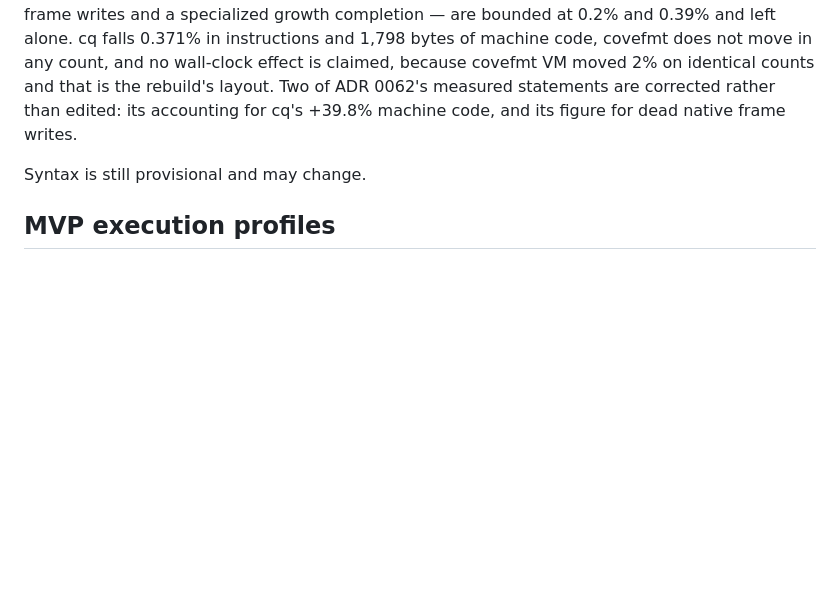
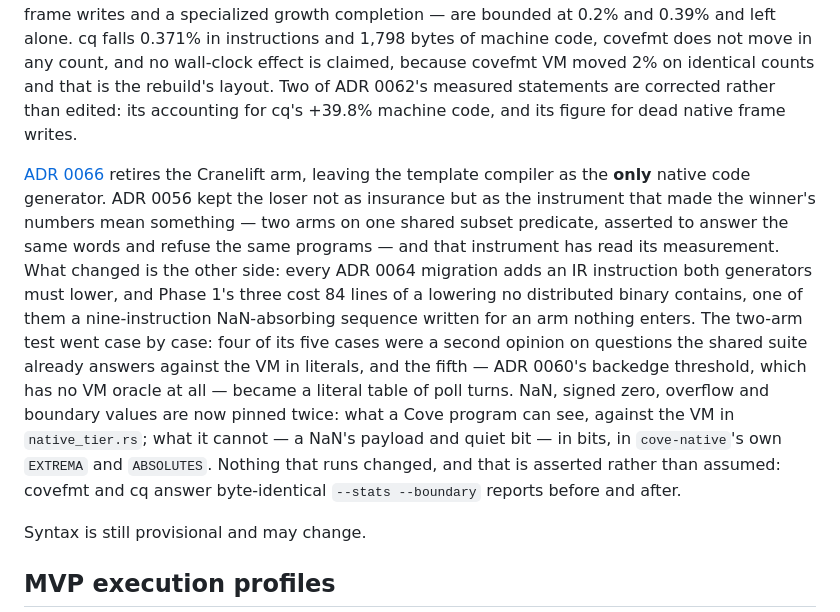
Before and after one commit to myuon/cove, a Markdown page: README.md, the part around the change. Drawn GitHub-style; blank space fills up the shorter version.

```diff
--- a/README.md
+++ b/README.md
@@ -599,6 +599,25 @@ moved 2% on identical counts and that is the rebuild's layout. Two of ADR 0062's
 measured statements are corrected rather than edited: its accounting for cq's
 +39.8% machine code, and its figure for dead native frame writes.
 
+[ADR 0066](docs/adr/0066-a-comparison-ends-when-its-question-is-answered.md)
+retires the Cranelift arm, leaving the template compiler as the **only** native
+code generator. ADR 0056 kept the loser not as insurance but as the instrument
+that made the winner's numbers mean something — two arms on one shared subset
+predicate, asserted to answer the same words and refuse the same programs — and
+that instrument has read its measurement. What changed is the other side: every
+ADR 0064 migration adds an IR instruction both generators must lower, and Phase
+1's three cost 84 lines of a lowering no distributed binary contains, one of
+them a nine-instruction NaN-absorbing sequence written for an arm nothing
+enters. The two-arm test went case by case: four of its five cases were a second
+opinion on questions the shared suite already answers against the VM in
+literals, and the fifth — ADR 0060's backedge threshold, which has no VM oracle
+at all — became a literal table of poll turns. NaN, signed zero, overflow and
+boundary values are now pinned twice: what a Cove program can see, against the
+VM in `native_tier.rs`; what it cannot — a NaN's payload and quiet bit — in bits,
+in `cove-native`'s own `EXTREMA` and `ABSOLUTES`. Nothing that runs changed, and
+that is asserted rather than assumed: covefmt and cq answer byte-identical
+`--stats --boundary` reports before and after.
+
 Syntax is still provisional and may change.
 
 ## MVP execution profiles
```
Also changed, not shown: docs/adr/0056-the-first-code-generator-is-the-one-that-was-cheaper-everywhere.md (+6 -0 lines), docs/adr/0066-a-comparison-ends-when-its-question-is-answered.md (added, +290 -0 lines).
